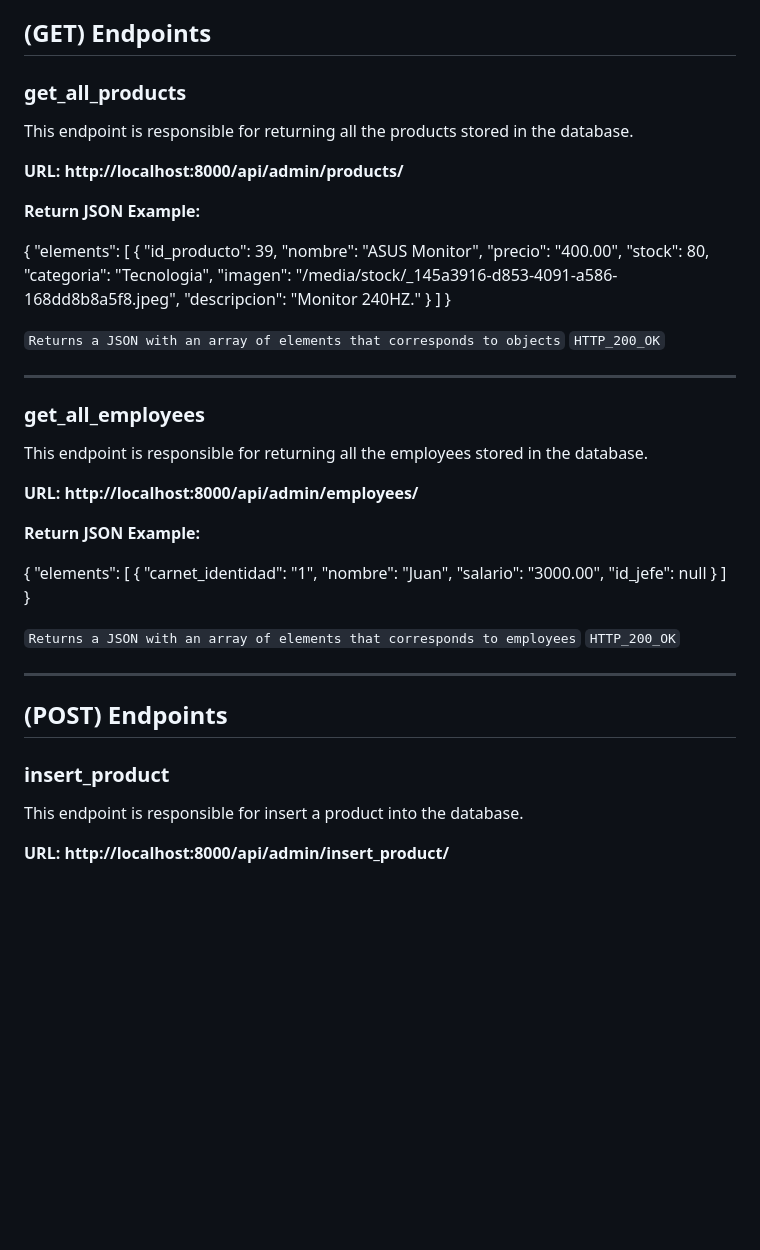
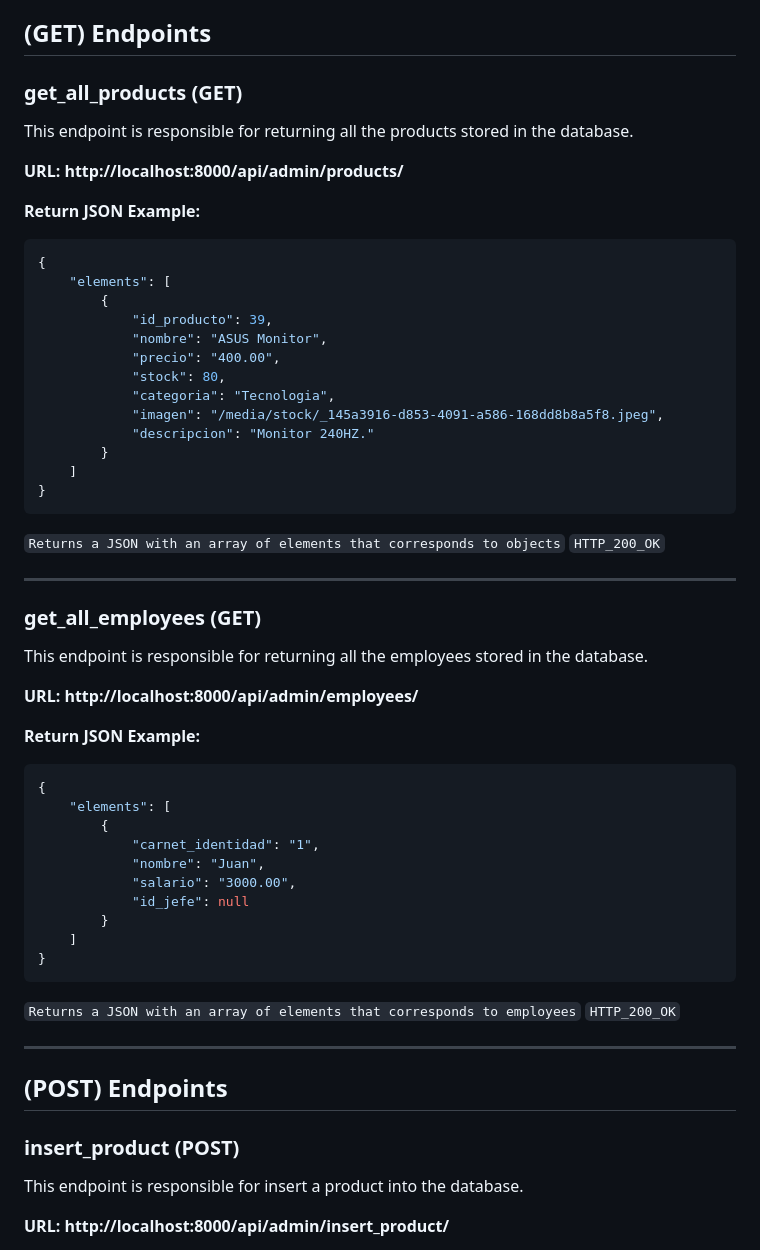
Before and after one commit to LeivSuaxy/Gestion-de-inventario-para-tienda-minorista, a Markdown page: Backend/README.md, the part around the change printed below. GitHub-like rendering; blank space fills up the shorter version.

````diff
--- a/Backend/README.md
+++ b/Backend/README.md
@@ -21,13 +21,13 @@ Administrative endpoints continue with the principle of the general URL, adding
 Example: http://localhost:8000/api/admin/.
 
 ## (GET) Endpoints
-### get_all_products
+### get_all_products (GET)
 This endpoint is responsible for returning all the products stored in the database.
 
 <strong>URL: http://localhost:8000/api/admin/products/</strong>
 
 <strong>Return JSON Example: </strong>
-
+```json
 {
     "elements": [
         {
@@ -41,18 +41,19 @@ This endpoint is responsible for returning all the products stored in the databa
         }
     ]
 }
+```
 
 `Returns a JSON with an array of elements that corresponds to objects` `HTTP_200_OK`
 
 <hr/>
 
-### get_all_employees
+### get_all_employees (GET)
 This endpoint is responsible for returning all the employees stored in the database.
 
 <strong>URL: http://localhost:8000/api/admin/employees/</strong>
 
 <strong>Return JSON Example: </strong>
-
+```json
 {
     "elements": [
         {
@@ -63,13 +64,14 @@ This endpoint is responsible for returning all the employees stored in the datab
         }
     ]
 }
+```
 
 `Returns a JSON with an array of elements that corresponds to employees` `HTTP_200_OK`
 
 <hr/>
 
 ## (POST) Endpoints
-### insert_product
+### insert_product (POST)
 This endpoint is responsible for insert a product into the database.
 
 <strong>URL: http://localhost:8000/api/admin/insert_product/</strong>
````
Also changed, not shown: other parts of Backend/README.md (+45 -6 lines).
